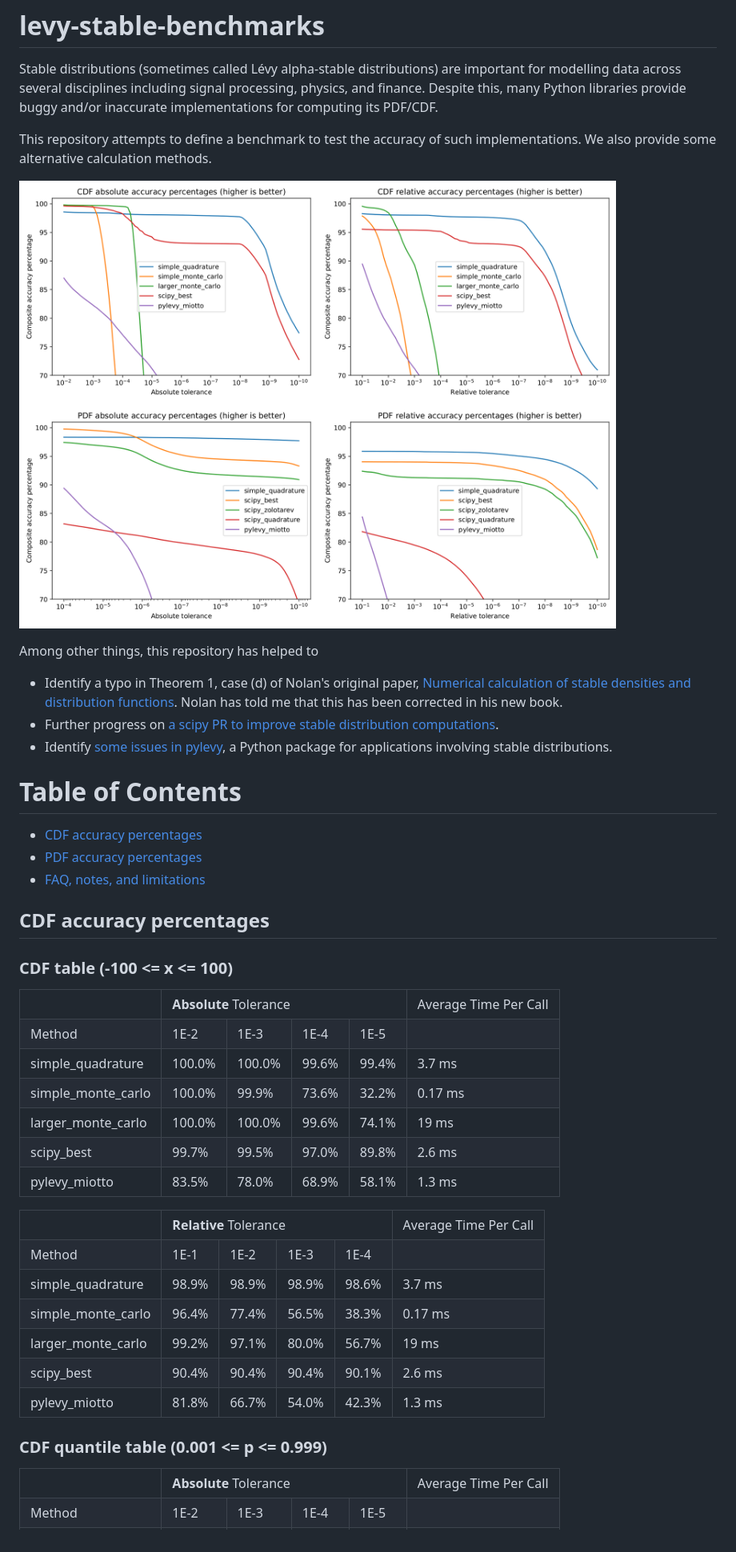
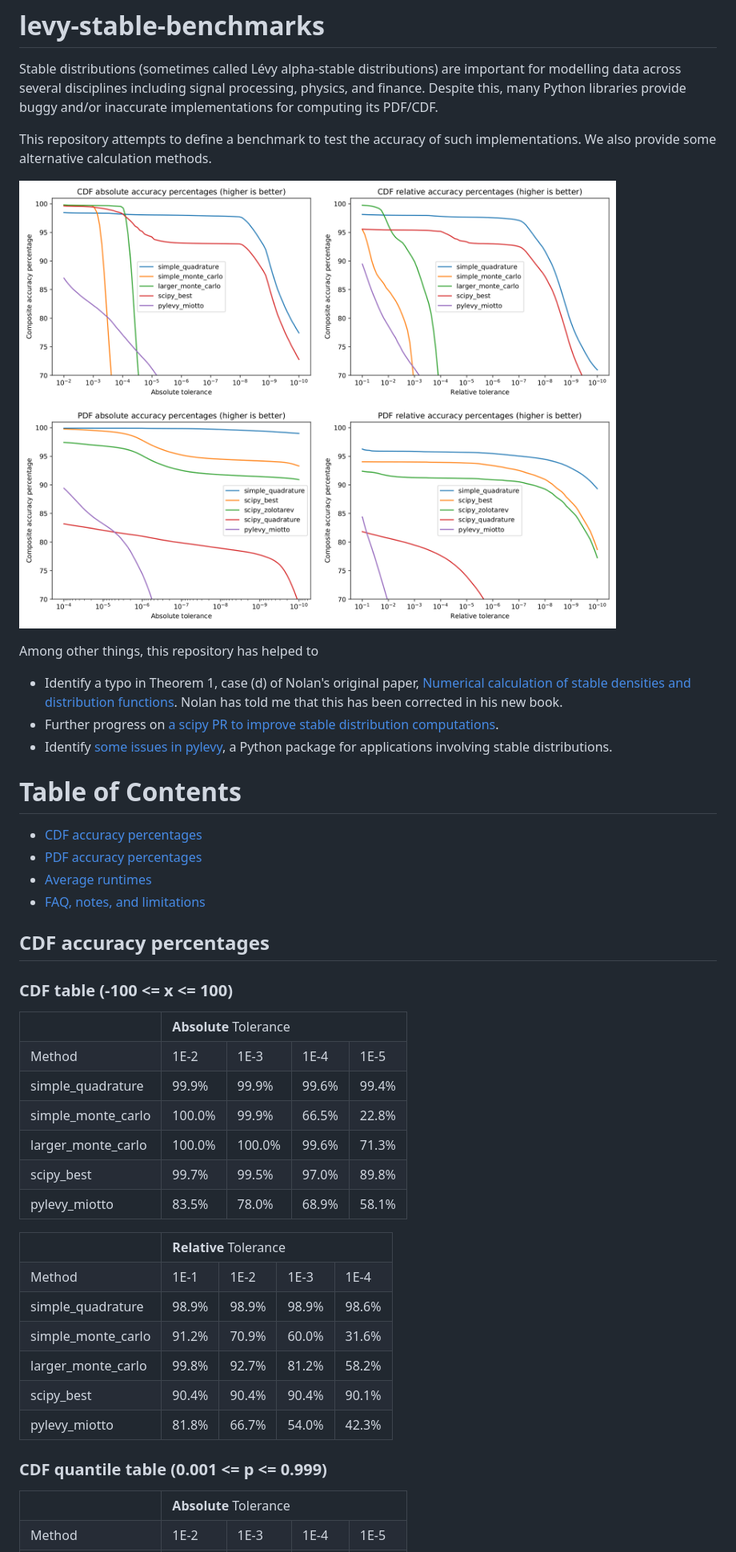
Before and after one commit to ragibson/levy-stable-benchmarks, a Markdown page: README.md, the part around the change printed below. Shown: that part at 80% size. GitHub-like rendering; pictures changed too: figures/accuracy_figures.png.

Commit message:
Update results and add average runtimes table

```diff
--- a/README.md
+++ b/README.md
@@ -18,6 +18,7 @@ Among other things, this repository has helped to
 # Table of Contents
  * [CDF accuracy percentages](#CDFAccuracy)
  * [PDF accuracy percentages](#PDFAccuracy)
+ * [Average runtimes](#AverageRuntimes)
  * [FAQ, notes, and limitations](#FAQ)
 
 <a name = "CDFAccuracy"></a>
@@ -26,69 +27,59 @@ Among other things, this repository has helped to
 ### CDF table (-100 <= x <= 100)
 
 <table>
-  <tr><td></td><td colspan="4"><b>Absolute</b> Tolerance</td><td>Average Time Per Call</td></tr>
-  <tr><td>Method</td><td>1E-2</td><td>1E-3</td><td>1E-4</td><td>1E-5</td><td></td></tr>
+  <tr><td></td><td colspan="4"><b>Absolute</b> Tolerance</td></tr>
+  <tr><td>Method</td><td>1E-2</td><td>1E-3</td><td>1E-4</td><td>1E-5</td></tr>
   <tr>
     <td>simple_quadrature</td>
-    <td>100.0%</td><td>100.0%</td><td>99.6%</td><td>99.4%</td>
-    <td>3.7 ms</td>
+    <td>99.9%</td><td>99.9%</td><td>99.6%</td><td>99.4%</td>
   </tr>
   <tr>
     <td>simple_monte_carlo</td>
-    <td>100.0%</td><td>99.9%</td><td>73.6%</td><td>32.2%</td>
-    <td>0.17 ms</td>
+    <td>100.0%</td><td>99.9%</td><td>66.5%</td><td>22.8%</td>
   </tr>
   <tr>
     <td>larger_monte_carlo</td>
-    <td>100.0%</td><td>100.0%</td><td>99.6%</td><td>74.1%</td>
-    <td>19 ms</td>
+    <td>100.0%</td><td>100.0%</td><td>99.6%</td><td>71.3%</td>
   </tr>
   <tr>
     <td>scipy_best</td>
     <td>99.7%</td><td>99.5%</td><td>97.0%</td><td>89.8%</td>
-    <td>2.6 ms</td>
   </tr>
   <tr>
     <td>pylevy_miotto</td>
     <td>83.5%</td><td>78.0%</td><td>68.9%</td><td>58.1%</td>
-    <td>1.3 ms</td>
   </tr>
 </table>
 
 <table>
-  <tr><td></td><td colspan="4"><b>Relative</b> Tolerance</td><td>Average Time Per Call</td></tr>
-  <tr><td>Method</td><td>1E-1</td><td>1E-2</td><td>1E-3</td><td>1E-4</td><td></td></tr>
+  <tr><td></td><td colspan="4"><b>Relative</b> Tolerance</td></tr>
+  <tr><td>Method</td><td>1E-1</td><td>1E-2</td><td>1E-3</td><td>1E-4</td></tr>
   <tr>
     <td>simple_quadrature</td>
     <td>98.9%</td><td>98.9%</td><td>98.9%</td><td>98.6%</td>
-    <td>3.7 ms</td>
   </tr>
   <tr>
     <td>simple_monte_carlo</td>
-    <td>96.4%</td><td>77.4%</td><td>56.5%</td><td>38.3%</td>
-    <td>0.17 ms</td>
+    <td>91.2%</td><td>70.9%</td><td>60.0%</td><td>31.6%</td>
   </tr>
   <tr>
     <td>larger_monte_carlo</td>
-    <td>99.2%</td><td>97.1%</td><td>80.0%</td><td>56.7%</td>
-    <td>19 ms</td>
+    <td>99.8%</td><td>92.7%</td><td>81.2%</td><td>58.2%</td>
   </tr>
   <tr>
     <td>scipy_best</td>
     <td>90.4%</td><td>90.4%</td><td>90.4%</td><td>90.1%</td>
-    <td>2.6 ms</td>
   </tr>
   <tr>
     <td>pylevy_miotto</td>
     <td>81.8%</td><td>66.7%</td><td>54.0%</td><td>42.3%</td>
-    <td>1.3 ms</td>
   </tr>
 </table>
 
 ### CDF quantile table (0.001 <= p <= 0.999)
 
 <table>
-  <tr><td></td><td colspan="4"><b>Absolute</b> Tolerance</td><td>Average Time Per Call</td></tr>
-  <tr><td>Method</td><td>1E-2</td><td>1E-3</td><td>1E-4</td><td>1E-5</td><td></td></tr>
+  <tr><td></td><td colspan="4"><b>Absolute</b> Tolerance</td></tr>
+  <tr><td>Method</td><td>1E-2</td><td>1E-3</td><td>1E-4</td><td>1E-5</td></tr>
   <tr>
     <td>simple_quadrature</td>
```
Also changed, not shown: other parts of README.md (+56 -87 lines), 5 other files.
